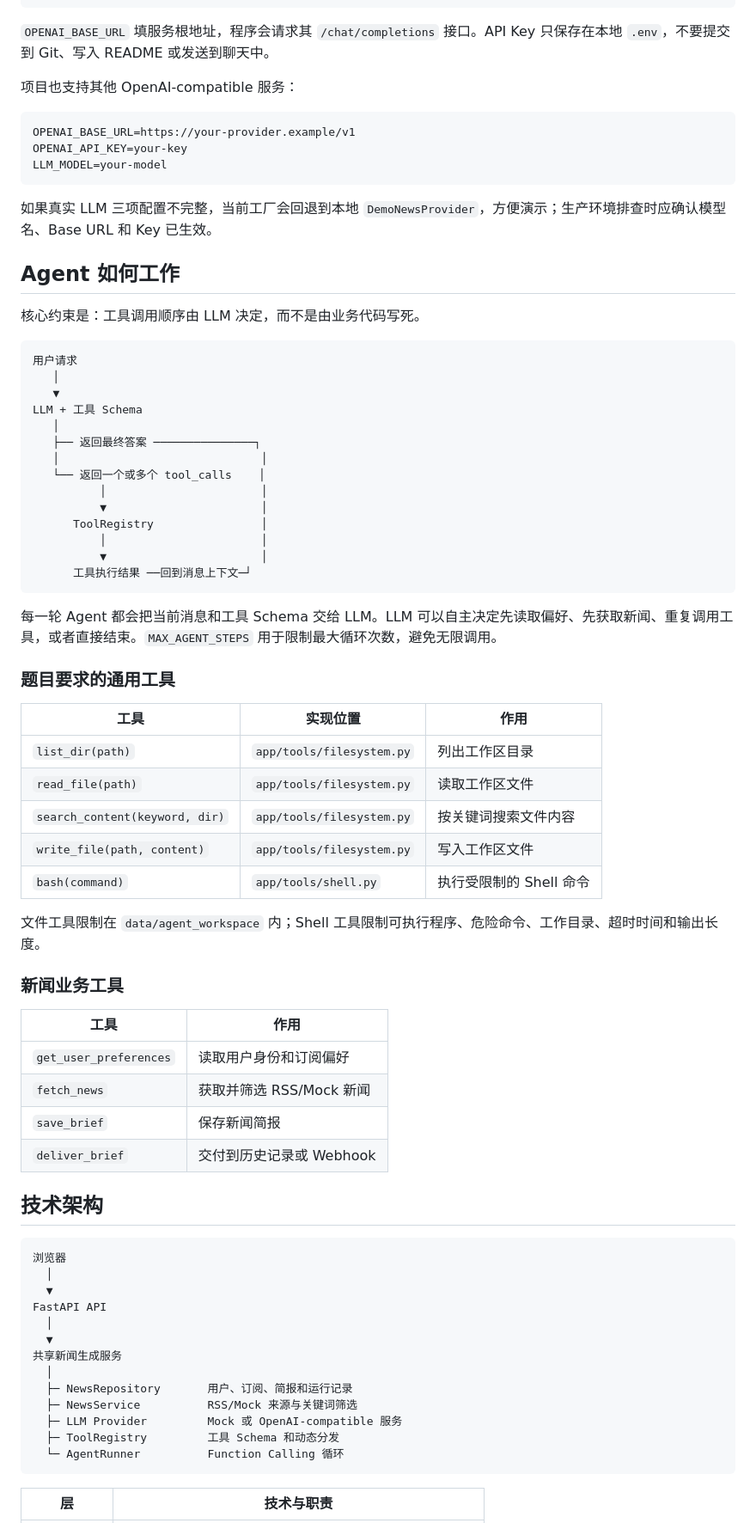
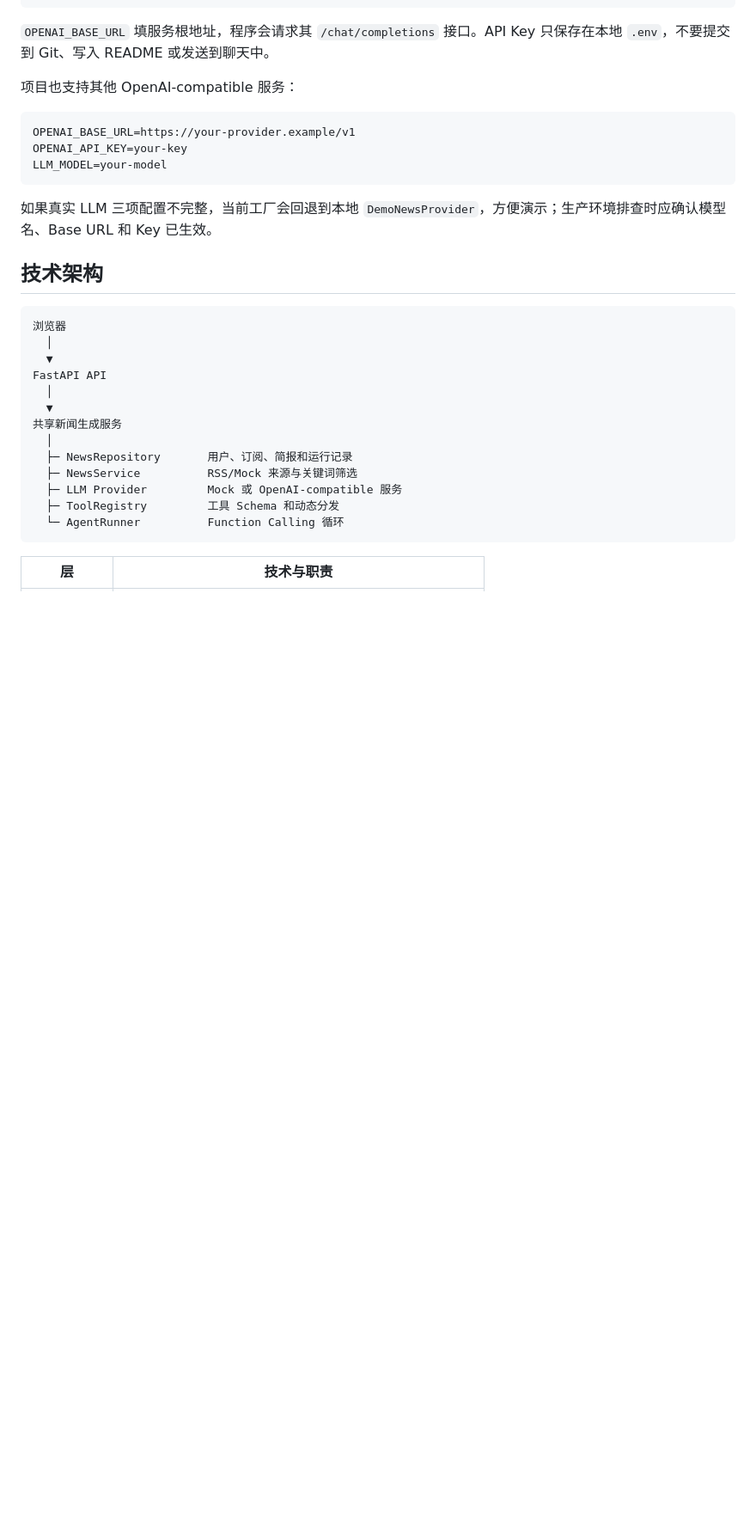
Before and after one commit to cartonmouse/Snowsong-News, a Markdown page: README.md, the part around one of its changes. Shown at 86% size. GitHub-like rendering; blank space fills up the shorter version.

````diff
--- a/README.md
+++ b/README.md
@@ -158,49 +133,6 @@ LLM_MODEL=your-model
 
 如果真实 LLM 三项配置不完整，当前工厂会回退到本地 `DemoNewsProvider`，方便演示；生产环境排查时应确认模型名、Base URL 和 Key 已生效。
 
-## Agent 如何工作
-
-核心约束是：工具调用顺序由 LLM 决定，而不是由业务代码写死。
-
-```text
-用户请求
-   │
-   ▼
-LLM + 工具 Schema
-   │
-   ├── 返回最终答案 ───────────────┐
-   │                              │
-   └── 返回一个或多个 tool_calls    │
-          │                       │
-          ▼                       │
-      ToolRegistry                │
-          │                       │
-          ▼                       │
-      工具执行结果 ──回到消息上下文─┘
-```
-
-每一轮 Agent 都会把当前消息和工具 Schema 交给 LLM。LLM 可以自主决定先读取偏好、先获取新闻、重复调用工具，或者直接结束。`MAX_AGENT_STEPS` 用于限制最大循环次数，避免无限调用。
-
-### 题目要求的通用工具
-
-| 工具 | 实现位置 | 作用 |
-| --- | --- | --- |
-| `list_dir(path)` | `app/tools/filesystem.py` | 列出工作区目录 |
-| `read_file(path)` | `app/tools/filesystem.py` | 读取工作区文件 |
-| `search_content(keyword, dir)` | `app/tools/filesystem.py` | 按关键词搜索文件内容 |
-| `write_file(path, content)` | `app/tools/filesystem.py` | 写入工作区文件 |
-| `bash(command)` | `app/tools/shell.py` | 执行受限制的 Shell 命令 |
-
-文件工具限制在 `data/agent_workspace` 内；Shell 工具限制可执行程序、危险命令、工作目录、超时时间和输出长度。
-
-### 新闻业务工具
-
-| 工具 | 作用 |
-| --- | --- |
-| `get_user_preferences` | 读取用户身份和订阅偏好 |
-| `fetch_news` | 获取并筛选 RSS/Mock 新闻 |
-| `save_brief` | 保存新闻简报 |
-| `deliver_brief` | 交付到历史记录或 Webhook |
 
 ## 技术架构
 
````
Also changed, not shown: other parts of README.md (+2 -78 lines).
